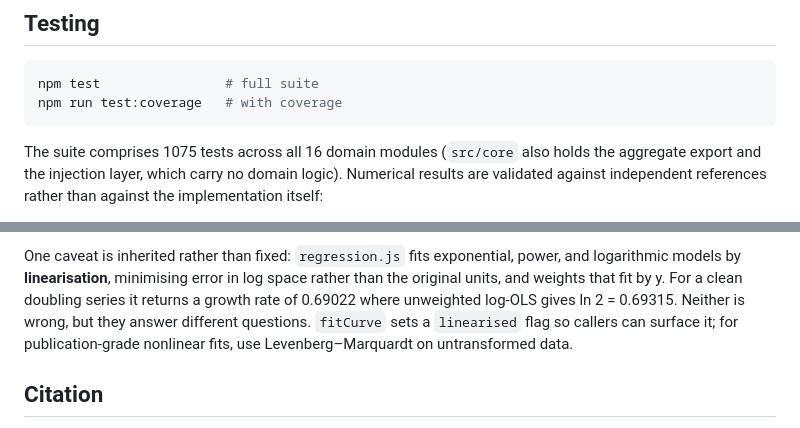
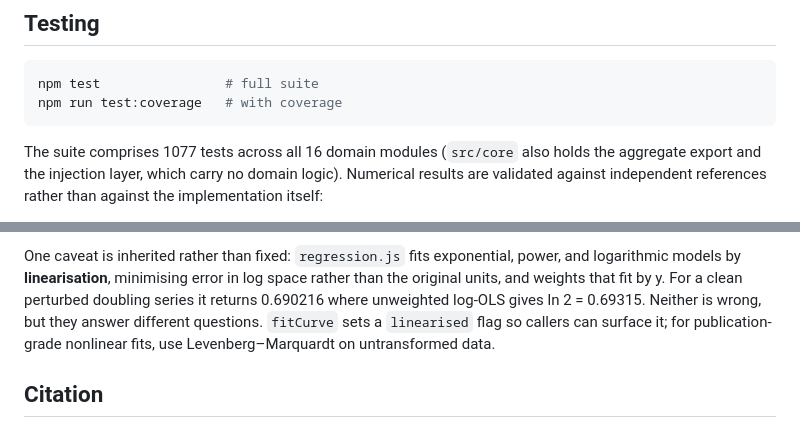
Before and after one commit to LD-Shell/stemkit, a Markdown page: src/core/README.md, 2 parts joined by grey strips. GitHub-like rendering.

Commit message:
docs: rewrite for a clone rather than an archive
Corrects module count to 16 and test count to 1077, states the smoke
test's actual scope, drops references to deleted docs, and rewrites in
reference voice rather than as refactor notes.

````diff
--- a/src/core/README.md
+++ b/src/core/README.md
@@ -160,7 +160,7 @@ npm test                # full suite
 npm run test:coverage   # with coverage
 ```
 
-The suite comprises 1075 tests across all 16 domain modules (`src/core` also holds the aggregate
+The suite comprises 1077 tests across all 16 domain modules (`src/core` also holds the aggregate
 export and the injection layer, which carry no domain logic). Numerical results are validated against
 independent references rather than against the implementation itself:
 
@@ -198,7 +198,7 @@ for metalloproteins. The resolution here is checked against 40 real atom names.
 One caveat is inherited rather than fixed: `regression.js` fits exponential,
 power, and logarithmic models by **linearisation**, minimising error in log
 space rather than the original units, and weights that fit by y. For a clean
-doubling series it returns a growth rate of 0.69022 where unweighted log-OLS
+perturbed doubling series it returns 0.690216 where unweighted log-OLS
 gives ln 2 = 0.69315. Neither is wrong, but they answer different questions.
 `fitCurve` sets a `linearised` flag so callers can surface it; for
 publication-grade nonlinear fits, use Levenberg–Marquardt on untransformed data.
````
Also changed, not shown: docs/SETUP.md (+1 -1 lines).
